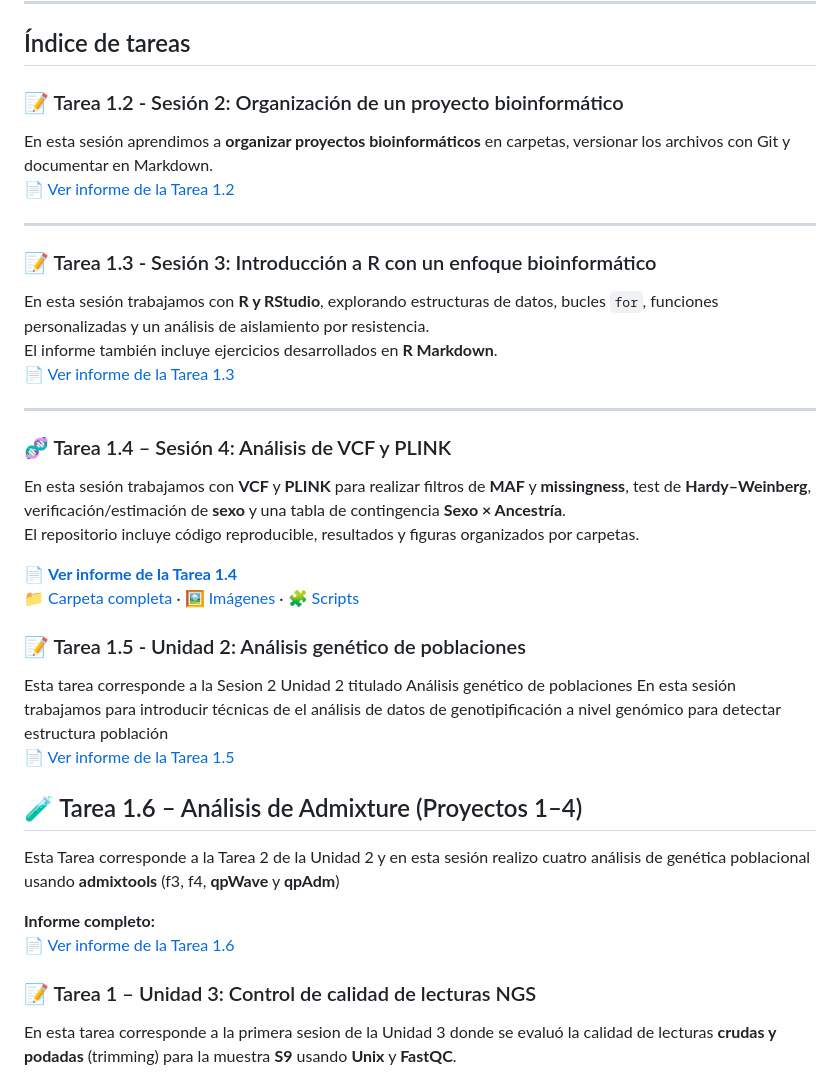
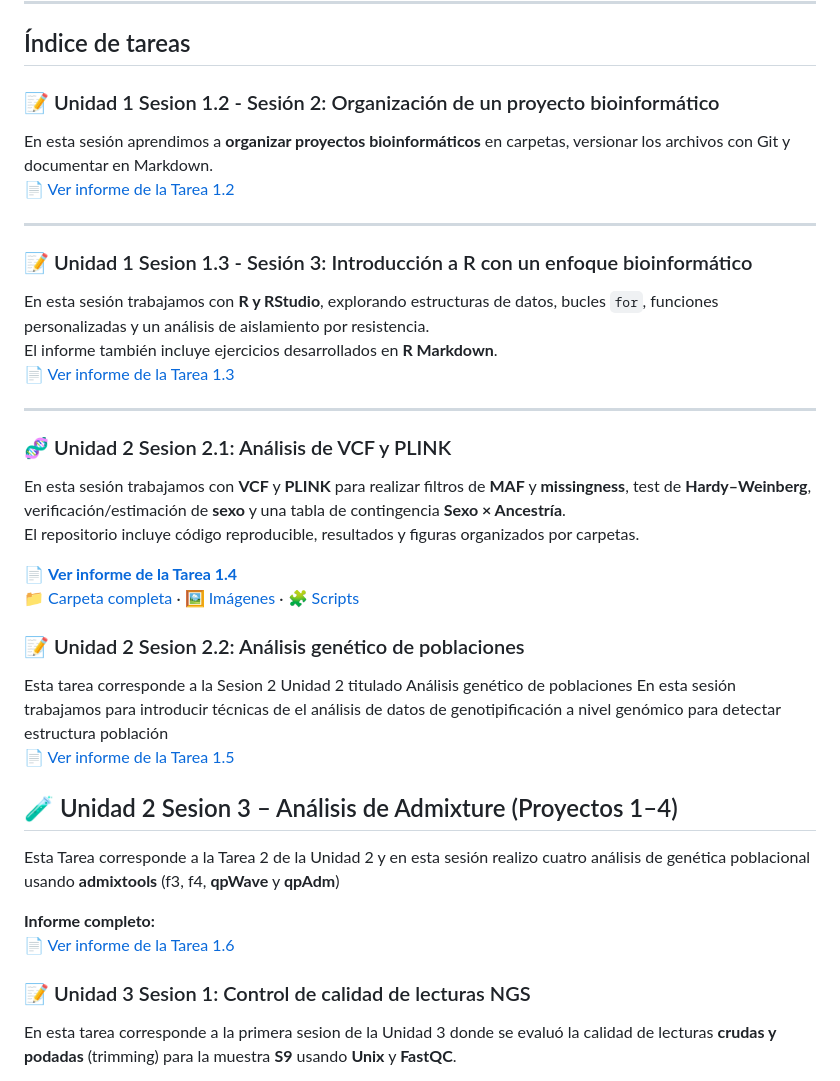
Before and after one commit to pgmaldonado97/Tareas_BioinfRepro2025_PG, a Markdown page: README.md, the part around the change. Rendered like a GitHub page.

```diff
--- a/README.md
+++ b/README.md
@@ -24,19 +24,19 @@ El repositorio del curso de referencia, desde el cual se clonaron los materiales
 
 ## Índice de tareas
 
-### 📝 Tarea 1.2 - Sesión 2: Organización de un proyecto bioinformático
+### 📝 Unidad 1 Sesion 1.2 - Sesión 2: Organización de un proyecto bioinformático
 En esta sesión aprendimos a **organizar proyectos bioinformáticos** en carpetas, versionar los archivos con Git y documentar en Markdown.
 📄 [Ver informe de la Tarea 1.2](Tarea%201.2/00_Informe_Tarea_1.2_Explicacion.md)
 
 ---
 
-### 📝 Tarea 1.3 - Sesión 3: Introducción a R con un enfoque bioinformático
+### 📝 Unidad 1 Sesion 1.3 - Sesión 3: Introducción a R con un enfoque bioinformático
 En esta sesión trabajamos con **R y RStudio**, explorando estructuras de datos, bucles `for`, funciones personalizadas y un análisis de aislamiento por resistencia.
 El informe también incluye ejercicios desarrollados en **R Markdown**.
 📄 [Ver informe de la Tarea 1.3](Tarea%201.3/00_Informe_Tarea_1.3.md)
 
 ---
-### 🧬 Tarea 1.4 – Sesión 4: Análisis de VCF y PLINK
+### 🧬 Unidad 2 Sesion 2.1: Análisis de VCF y PLINK
 
 En esta sesión trabajamos con **VCF** y **PLINK** para realizar filtros de **MAF** y **missingness**, test de **Hardy–Weinberg**, verificación/estimación de **sexo** y una tabla de contingencia **Sexo × Ancestría**.
 El repositorio incluye código reproducible, resultados y figuras organizados por carpetas.
@@ -44,13 +44,13 @@ El repositorio incluye código reproducible, resultados y figuras organizados po
 📄 **[Ver informe de la Tarea 1.4](Tarea%201.4/README.md)**
 📁 [Carpeta completa](Tarea%201.4/) · 🖼️ [Imágenes](Tarea%201.4/imagen/) · 🧩 [Scripts](Tarea%201.4/code/)
 
-### 📝 Tarea 1.5 - Unidad 2: Análisis genético de poblaciones
+### 📝 Unidad 2 Sesion 2.2: Análisis genético de poblaciones
 Esta tarea corresponde a la Sesion 2 Unidad 2 titulado Análisis genético de poblaciones
 En esta sesión trabajamos para introducir técnicas de el análisis de datos de genotipificación a nivel genómico para detectar estructura población
 📄 [Ver informe de la Tarea 1.5](Tarea%201.5/README.md)
 
 
-## 🧪 Tarea 1.6 – Análisis de Admixture (Proyectos 1–4)
+## 🧪 Unidad 2 Sesion 3 – Análisis de Admixture (Proyectos 1–4)
 
 Esta Tarea corresponde a la Tarea 2 de la Unidad 2 y en esta sesión realizo cuatro análisis de genética poblacional usando **admixtools** (f3, f4, **qpWave** y **qpAdm**)
 
@@ -58,7 +58,7 @@ Esta Tarea corresponde a la Tarea 2 de la Unidad 2 y en esta sesión realizo cua
 📄 [Ver informe de la Tarea 1.6](Tarea%201.6/README.md)
 
 
-### 📝  Tarea 1 – Unidad 3: Control de calidad de lecturas NGS
+### 📝  Unidad 3 Sesion 1: Control de calidad de lecturas NGS
 
 En esta tarea corresponde a la primera sesion de la Unidad 3 donde se evaluó la calidad de lecturas **crudas y podadas** (trimming) para la muestra **S9** usando **Unix** y **FastQC**.
 
```
